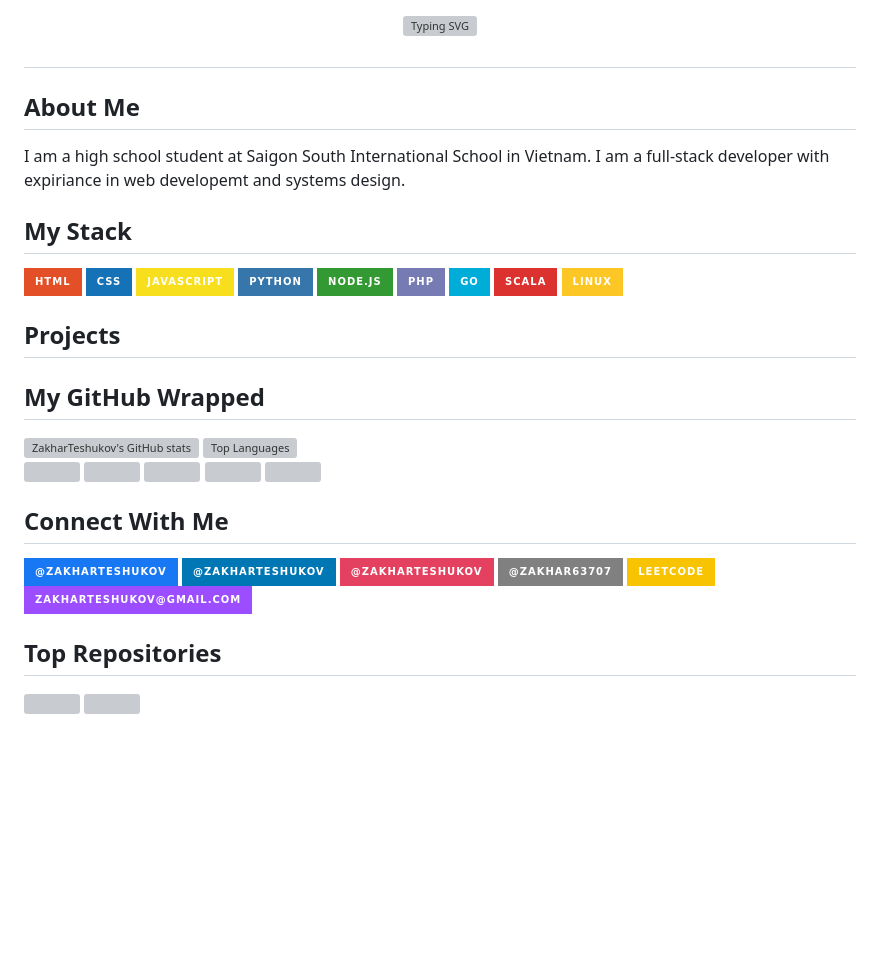
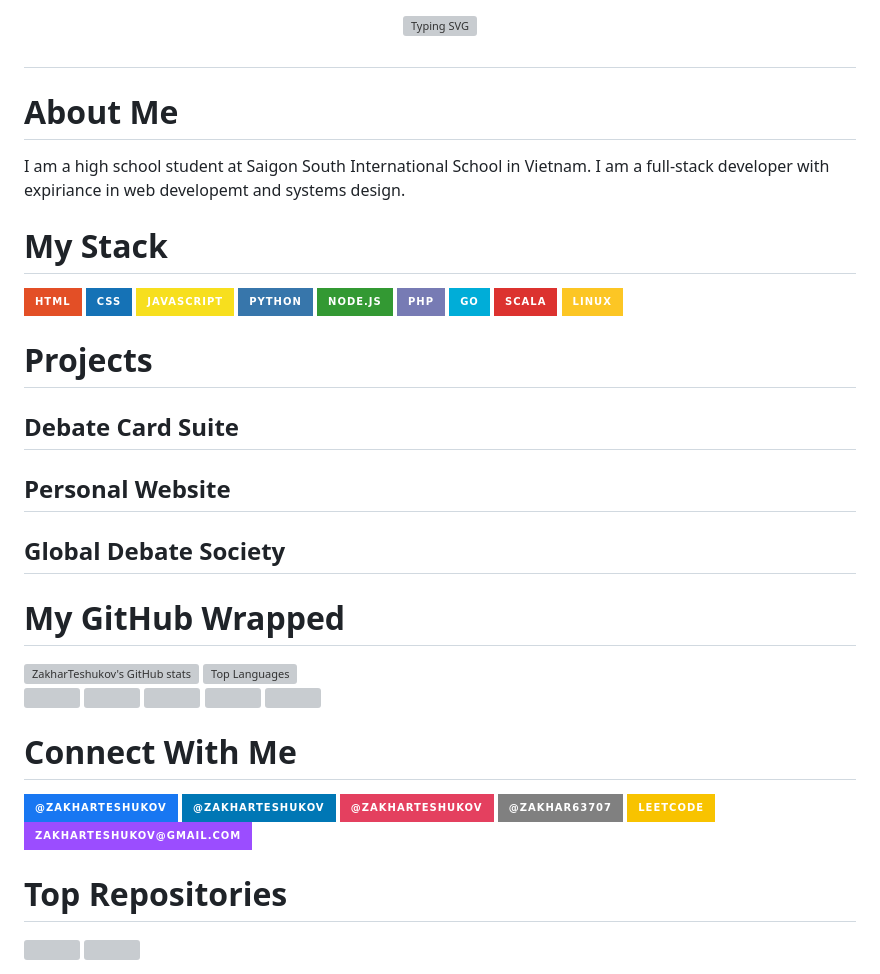
Before and after one commit to ZakharTeshukov/ZakharTeshukov, a Markdown page: README.md, the part around the change. Rendered like a GitHub page; badges without logos; blank space fills up the shorter version; grey boxes are pictures that could not be loaded.

```diff
--- a/README.md
+++ b/README.md
@@ -14,11 +14,10 @@
 
 #
 
-
-## About Me
+# About Me
 I am a high school student at Saigon South International School in Vietnam. I am a full-stack developer with expiriance in web developemt and systems design.
 
-## My Stack
+# My Stack
 
 [![HTML Badge](https://img.shields.io/badge/HTML-E34F26?style=for-the-badge&logo=html5&logoColor=white&labelColor=cc3f1f)](https://developer.mozilla.org/en-US/docs/Web/HTML)
 [![CSS Badge](https://img.shields.io/badge/CSS-1572B6?style=for-the-badge&logo=css3&logoColor=white&labelColor=0c4a7c)](https://developer.mozilla.org/en-US/docs/Web/CSS)
@@ -30,10 +29,15 @@ I am a high school student at Saigon South International School in Vietnam. I am
 [![Scala Badge](https://img.shields.io/badge/Scala-DC322F?style=for-the-badge&logo=scala&logoColor=white&labelColor=9c1e24)](https://www.scala-lang.org/)
 [![Linux Badge](https://img.shields.io/badge/Linux-FCC624?style=for-the-badge&logo=linux&logoColor=black&labelColor=cc9a1f)](https://www.kernel.org/)
 
-## Projects
+# Projects
 
+## Debate Card Suite
 
-## My GitHub Wrapped
+## Personal Website
+
+## Global Debate Society
+
+# My GitHub Wrapped
 <div style="display: flex; justify-content: space-between;">
   <img src="https://github-readme-stats.vercel.app/api?username=ZakharTeshukov&show_icons=true&theme=nightowl&rank_icon=progress&hide=issues&hide_border=true" width="500" height="200" alt="ZakharTeshukov's GitHub stats">
   <img src="https://github-readme-stats.vercel.app/api/top-langs/?username=ZakharTeshukov&layout=compact&theme=highcontrast&hide_border=true" width="330" height="200" alt="Top Languages">
@@ -51,7 +55,7 @@ I am a high school student at Saigon South International School in Vietnam. I am
 
 </div>
 
-## Connect With Me
+# Connect With Me
 
 [![Facebook Badge](https://img.shields.io/badge/-@ZakharTeshukov-1877F2?style=for-the-badge&logo=facebook&logoColor=white&labelColor=145bbf)](https://www.facebook.com/ZakharTeshukov/following/)
 [![LinkedIn Badge](https://img.shields.io/badge/-@ZakharTeshukov-0077B5?style=for-the-badge&logo=linkedin&logoColor=white&labelColor=005b8e)](https://www.linkedin.com/in/zakharteshukov)
@@ -62,7 +66,7 @@ I am a high school student at Saigon South International School in Vietnam. I am
 
 
 
-## Top Repositories
+# Top Repositories
 
 <div style="display: flex; justify-content: space-between;">
   <a href="https://github.com/ZakharTeshukov/ZakharTeshukov.git" style="flex: 1; margin-right: 0px;">
```
